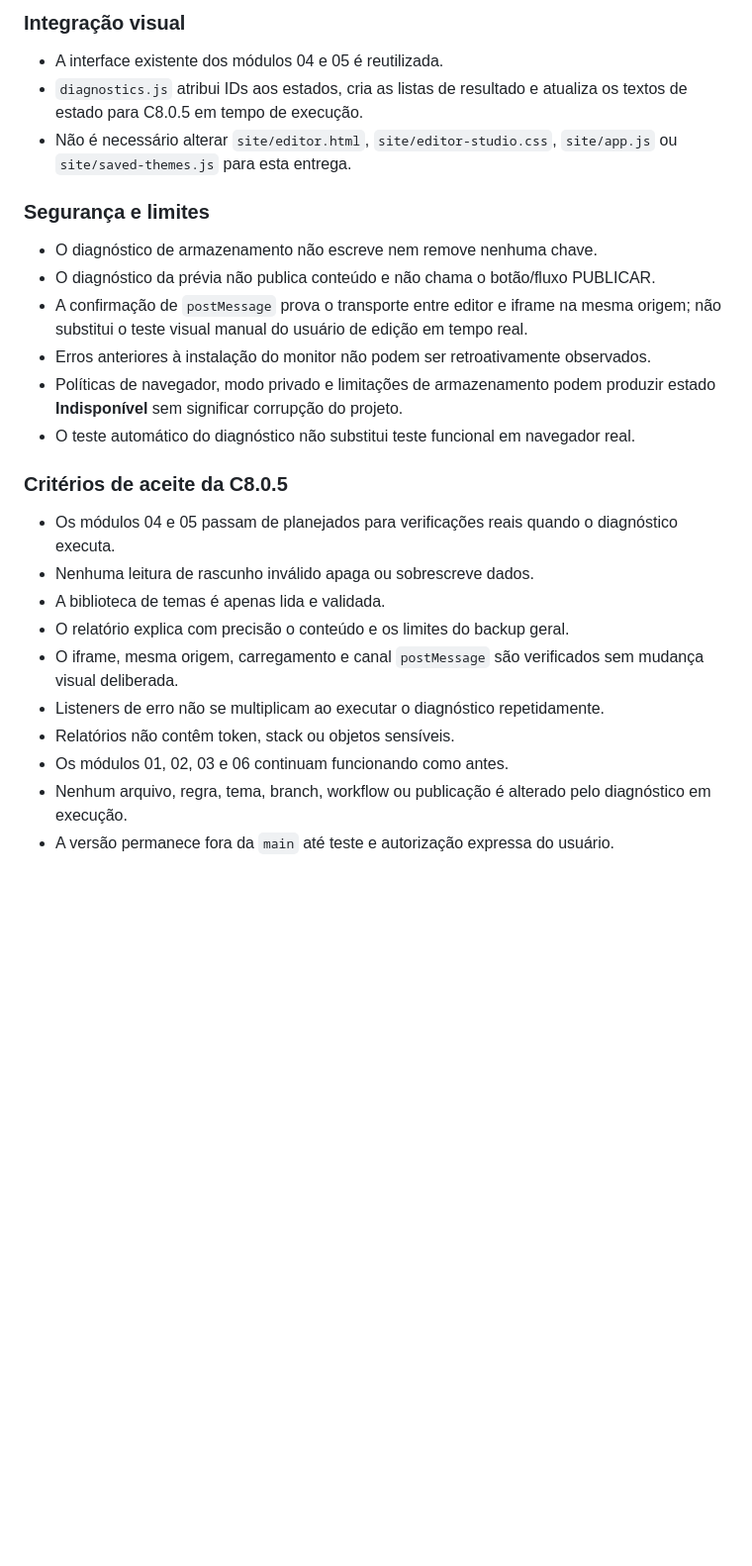
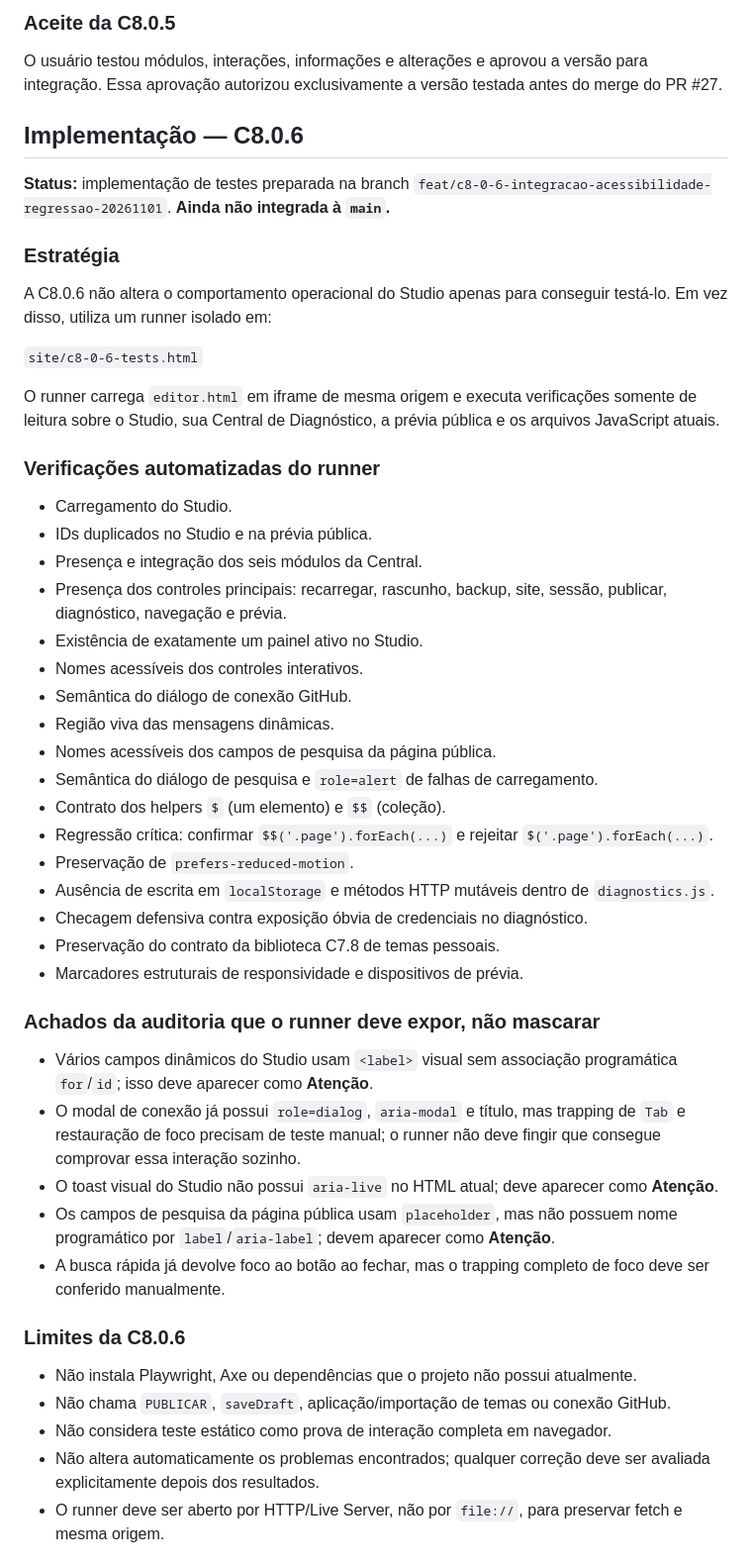
Before and after one commit to pertubbado/Sin-City, a Markdown page: C8.0-ESPECIFICACAO.md, the part around one of its changes. Shown at 99% size. Drawn GitHub-style; blank space fills up the shorter version.

```diff
--- a/C8.0-ESPECIFICACAO.md
+++ b/C8.0-ESPECIFICACAO.md
@@ -183,25 +120,49 @@ A C8.0.2 entregou a interface visual da Central de Segurança e Diagnóstico e o
 
-### Integração visual
-- A interface existente dos módulos 04 e 05 é reutilizada.
-- `diagnostics.js` atribui IDs aos estados, cria as listas de resultado e atualiza os textos de estado para C8.0.5 em tempo de execução.
-- Não é necessário alterar `site/editor.html`, `site/editor-studio.css`, `site/app.js` ou `site/saved-themes.js` para esta entrega.
+### Aceite da C8.0.5
+O usuário testou módulos, interações, informações e alterações e aprovou a versão para integração. Essa aprovação autorizou exclusivamente a versão testada antes do merge do PR #27.
 
-### Segurança e limites
-- O diagnóstico de armazenamento não escreve nem remove nenhuma chave.
-- O diagnóstico da prévia não publica conteúdo e não chama o botão/fluxo PUBLICAR.
-- A confirmação de `postMessage` prova o transporte entre editor e iframe na mesma origem; não substitui o teste visual manual do usuário de edição em tempo real.
-- Erros anteriores à instalação do monitor não podem ser retroativamente observados.
-- Políticas de navegador, modo privado e limitações de armazenamento podem produzir estado **Indisponível** sem significar corrupção do projeto.
-- O teste automático do diagnóstico não substitui teste funcional em navegador real.
+## Implementação — C8.0.6
 
-### Critérios de aceite da C8.0.5
-- Os módulos 04 e 05 passam de planejados para verificações reais quando o diagnóstico executa.
-- Nenhuma leitura de rascunho inválido apaga ou sobrescreve dados.
-- A biblioteca de temas é apenas lida e validada.
-- O relatório explica com precisão o conteúdo e os limites do backup geral.
-- O iframe, mesma origem, carregamento e canal `postMessage` são verificados sem mudança visual deliberada.
-- Listeners de erro não se multiplicam ao executar o diagnóstico repetidamente.
-- Relatórios não contêm token, stack ou objetos sensíveis.
-- Os módulos 01, 02, 03 e 06 continuam funcionando como antes.
-- Nenhum arquivo, regra, tema, branch, workflow ou publicação é alterado pelo diagnóstico em execução.
-- A versão permanece fora da `main` até teste e autorização expressa do usuário.
+**Status:** implementação de testes preparada na branch `feat/c8-0-6-integracao-acessibilidade-regressao-20261101`. **Ainda não integrada à `main`.**
+
+### Estratégia
+
+A C8.0.6 não altera o comportamento operacional do Studio apenas para conseguir testá-lo. Em vez disso, utiliza um runner isolado em:
+
+`site/c8-0-6-tests.html`
+
+O runner carrega `editor.html` em iframe de mesma origem e executa verificações somente de leitura sobre o Studio, sua Central de Diagnóstico, a prévia pública e os arquivos JavaScript atuais.
+
+### Verificações automatizadas do runner
+- Carregamento do Studio.
+- IDs duplicados no Studio e na prévia pública.
+- Presença e integração dos seis módulos da Central.
+- Presença dos controles principais: recarregar, rascunho, backup, site, sessão, publicar, diagnóstico, navegação e prévia.
+- Existência de exatamente um painel ativo no Studio.
+- Nomes acessíveis dos controles interativos.
+- Semântica do diálogo de conexão GitHub.
+- Região viva das mensagens dinâmicas.
+- Nomes acessíveis dos campos de pesquisa da página pública.
+- Semântica do diálogo de pesquisa e `role=alert` de falhas de carregamento.
+- Contrato dos helpers `$` (um elemento) e `$$` (coleção).
+- Regressão crítica: confirmar `$$('.page').forEach(...)` e rejeitar `$('.page').forEach(...)`.
+- Preservação de `prefers-reduced-motion`.
+- Ausência de escrita em `localStorage` e métodos HTTP mutáveis dentro de `diagnostics.js`.
+- Checagem defensiva contra exposição óbvia de credenciais no diagnóstico.
+- Preservação do contrato da biblioteca C7.8 de temas pessoais.
+- Marcadores estruturais de responsividade e dispositivos de prévia.
+
+### Achados da auditoria que o runner deve expor, não mascarar
+- Vários campos dinâmicos do Studio usam `<label>` visual sem associação programática `for`/`id`; isso deve aparecer como **Atenção**.
+- O modal de conexão já possui `role=dialog`, `aria-modal` e título, mas trapping de `Tab` e restauração de foco precisam de teste manual; o runner não deve fingir que consegue comprovar essa interação sozinho.
+- O toast visual do Studio não possui `aria-live` no HTML atual; deve aparecer como **Atenção**.
+- Os campos de pesquisa da página pública usam `placeholder`, mas não possuem nome programático por `label`/`aria-label`; devem aparecer como **Atenção**.
+- A busca rápida já devolve foco ao botão ao fechar, mas o trapping completo de foco deve ser conferido manualmente.
+
+### Limites da C8.0.6
+- Não instala Playwright, Axe ou dependências que o projeto não possui atualmente.
+- Não chama `PUBLICAR`, `saveDraft`, aplicação/importação de temas ou conexão GitHub.
+- Não considera teste estático como prova de interação completa em navegador.
+- Não altera automaticamente os problemas encontrados; qualquer correção deve ser avaliada explicitamente depois dos resultados.
+- O runner deve ser aberto por HTTP/Live Server, não por `file://`, para preservar fetch e mesma origem.
+
```
Also changed, not shown: other parts of C8.0-ESPECIFICACAO.md (+74 -126 lines).
